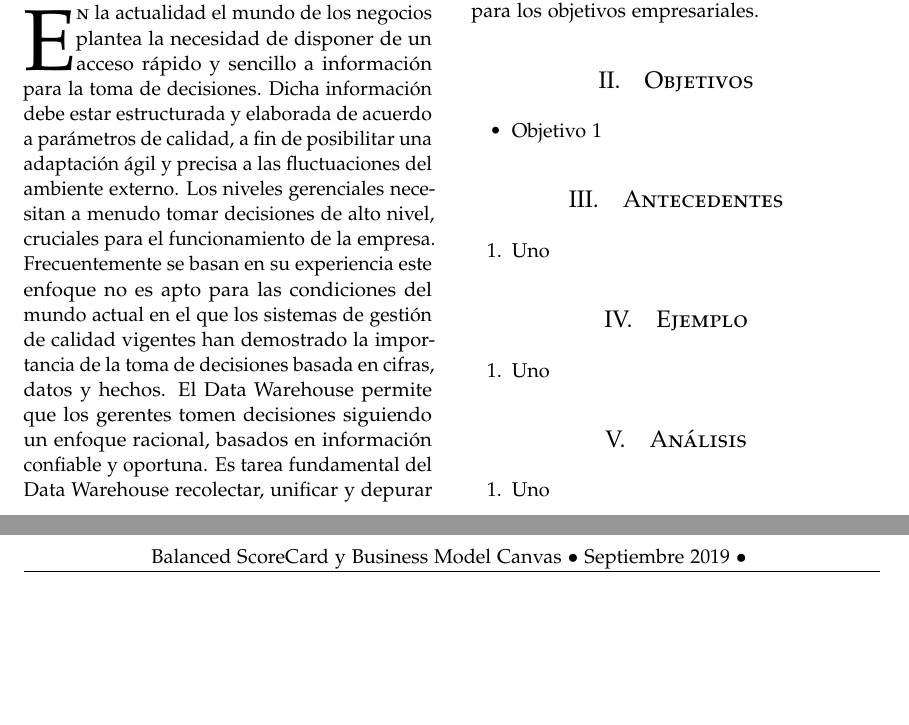
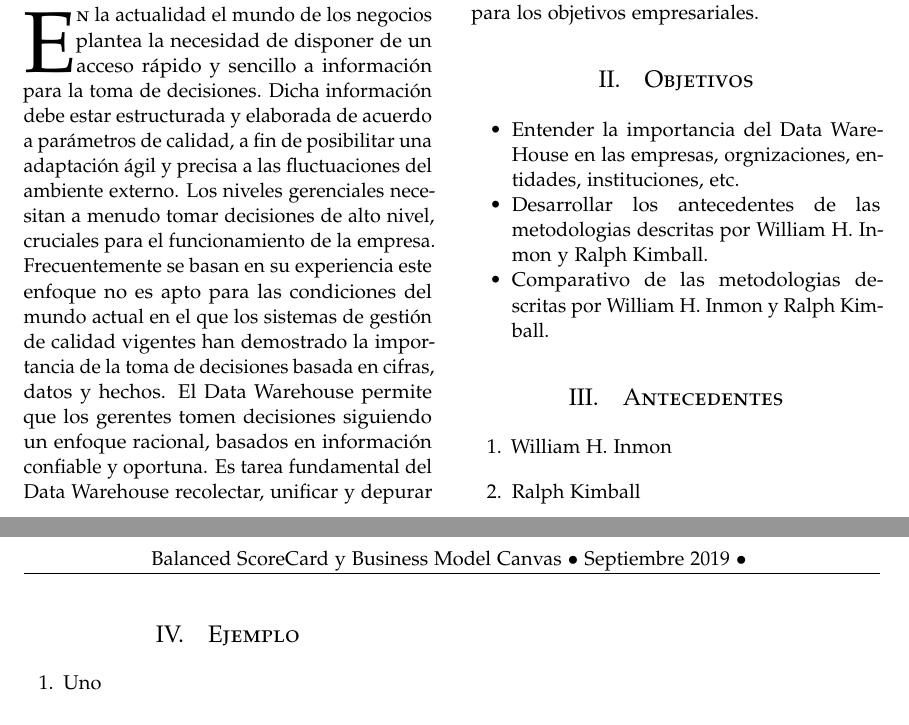
Before and after one commit to Andre-Reinoso/Inmon-vs-Kimball, a LaTeX paper (articulo.tex): two parts of pages 1 and 2 of 2, joined at a grey line, cut so that both start at the same text, the shorter picture padded with empty space. Compiled offline with pdfLaTeX.

Commit message:
objetivos
objetivos

```diff
--- a/articulo.tex
+++ b/articulo.tex
@@ -106,7 +104,9 @@ Los niveles gerenciales necesitan a menudo tomar decisiones de alto nivel, cruci
 \section{Objetivos}
 
 \begin{itemize}
-\item Objetivo 1
+\item Entender la importancia del Data WareHouse en las empresas, orgnizaciones, entidades, instituciones, etc.
+\item Desarrollar los antecedentes de las metodologias descritas por William H. Inmon y Ralph Kimball.
+\item Comparativo de las metodologias descritas por William H. Inmon y Ralph Kimball.
 
 \end{itemize}
 
@@ -120,8 +120,9 @@ Los niveles gerenciales necesitan a menudo tomar decisiones de alto nivel, cruci
 
 \begin{enumerate}
 
- \item Uno
+ \item William H. Inmon
 
+\item Ralph Kimball
 
 \end{enumerate}
 
```
Also changed, not shown: articulo.pdf, articulo.tex (2 more changed lines), 1 other file.
